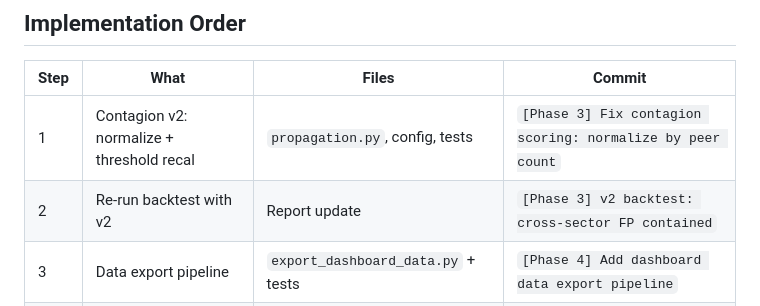
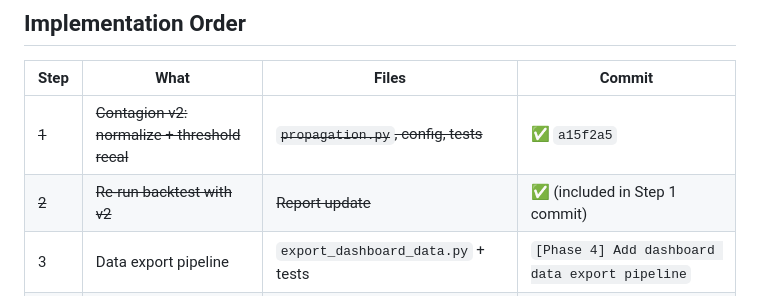
Before and after one commit to spiffler33/india-credit-signals, a Markdown page: DASHBOARD_PLAN.md, the part around the change. GitHub-like rendering.

```diff
--- a/DASHBOARD_PLAN.md
+++ b/DASHBOARD_PLAN.md
@@ -212,8 +212,8 @@ Based on backtesting, 79% of these warnings preceded actual downgrades."
 
 | Step | What | Files | Commit |
 |------|------|-------|--------|
-| 1 | Contagion v2: normalize + threshold recal | `propagation.py`, config, tests | `[Phase 3] Fix contagion scoring: normalize by peer count` |
-| 2 | Re-run backtest with v2 | Report update | `[Phase 3] v2 backtest: cross-sector FP contained` |
+| ~~1~~ | ~~Contagion v2: normalize + threshold recal~~ | ~~`propagation.py`, config, tests~~ | ✅ `a15f2a5` |
+| ~~2~~ | ~~Re-run backtest with v2~~ | ~~Report update~~ | ✅ (included in Step 1 commit) |
 | 3 | Data export pipeline | `export_dashboard_data.py` + tests | `[Phase 4] Add dashboard data export pipeline` |
 | 4 | Dashboard skeleton + data loader | `app.py`, `data_loader.py`, `styling.py` | `[Phase 4] Add Streamlit dashboard skeleton` |
 | 5 | Entity Timeline view | `entity_timeline.py`, `charts.py` | `[Phase 4] Add entity timeline view` |
```
Also changed, not shown: CLAUDE.md (+10 -9 lines), PLAN.md (+24 -22 lines).
